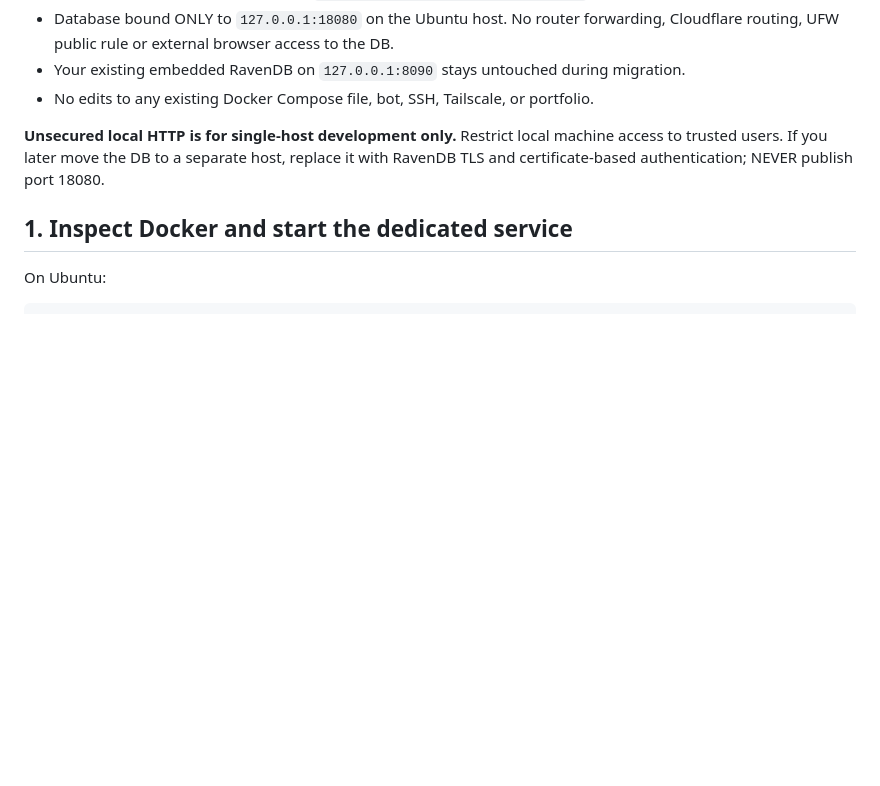
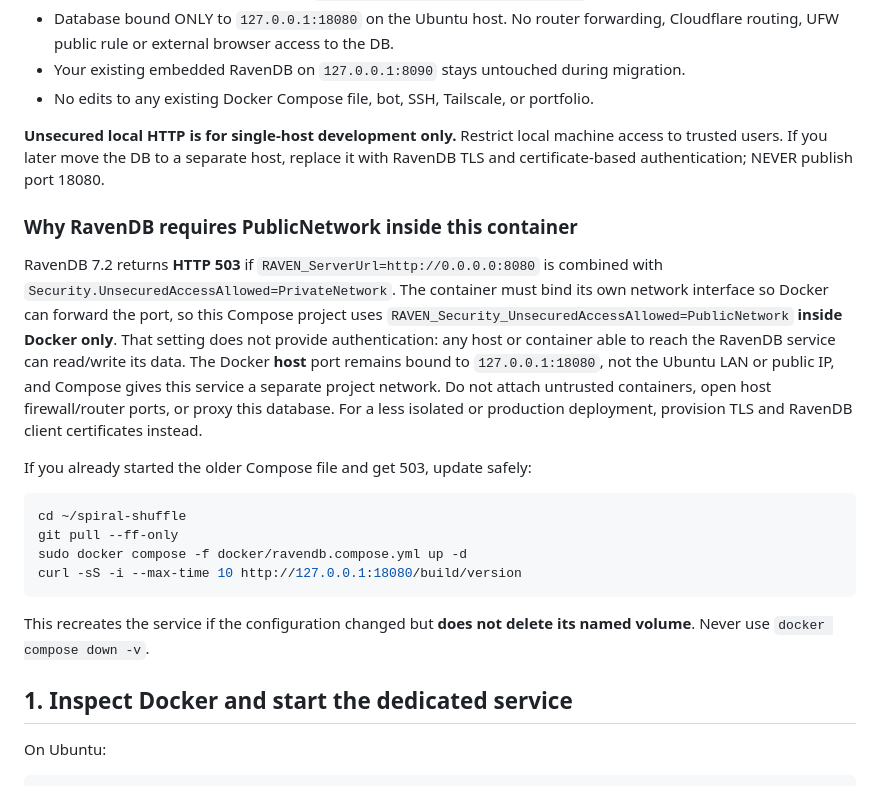
Before and after one commit to HyperColossus/spiral-shuffle, a Markdown page: docker/README.md, the part around the change. GitHub-like rendering; blank space fills up the shorter version.

Commit message:
Explain RavenDB 503 Docker fix and loopback-only HTTP safety boundary

````diff
--- a/docker/README.md
+++ b/docker/README.md
@@ -15,6 +15,22 @@ Imlight's pinned code explicitly supports an external RavenDB connection via `[D
 - No edits to any existing Docker Compose file, bot, SSH, Tailscale, or portfolio.
 
 **Unsecured local HTTP is for single-host development only.** Restrict local machine access to trusted users. If you later move the DB to a separate host, replace it with RavenDB TLS and certificate-based authentication; NEVER publish port 18080.
+
+### Why RavenDB requires PublicNetwork inside this container
+
+RavenDB 7.2 returns **HTTP 503** if `RAVEN_ServerUrl=http://0.0.0.0:8080` is combined with `Security.UnsecuredAccessAllowed=PrivateNetwork`. The container must bind its own network interface so Docker can forward the port, so this Compose project uses `RAVEN_Security_UnsecuredAccessAllowed=PublicNetwork` **inside Docker only**. That setting does not provide authentication: any host or container able to reach the RavenDB service can read/write its data. The Docker **host** port remains bound to `127.0.0.1:18080`, not the Ubuntu LAN or public IP, and Compose gives this service a separate project network. Do not attach untrusted containers, open host firewall/router ports, or proxy this database. For a less isolated or production deployment, provision TLS and RavenDB client certificates instead.
+
+If you already started the older Compose file and get 503, update safely:
+
+```bash
+cd ~/spiral-shuffle
+git pull --ff-only
+sudo docker compose -f docker/ravendb.compose.yml up -d
+curl -sS -i --max-time 10 http://127.0.0.1:18080/build/version
+```
+
+This recreates the service if the configuration changed but **does not delete its named volume**. Never use `docker compose down -v`.
+
 
 ## 1. Inspect Docker and start the dedicated service
 
````
